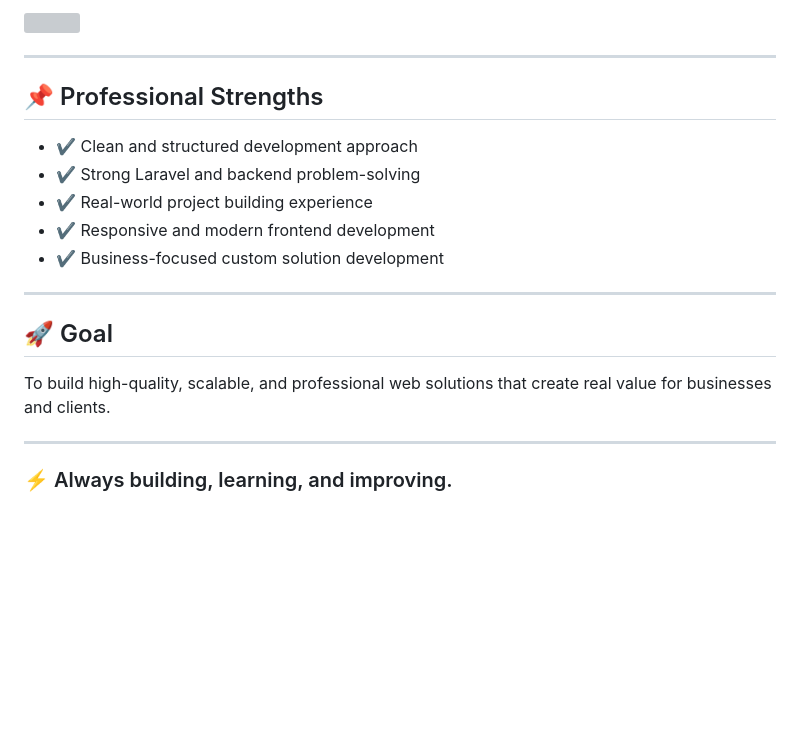
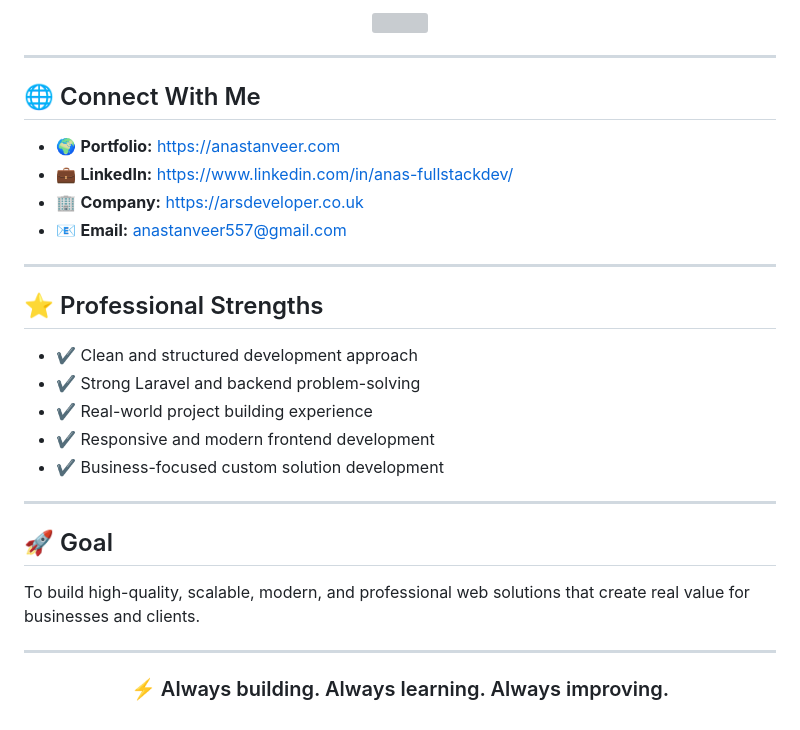
Before and after one commit to anastanveer/anastanveer, a Markdown page: README.md, the part around one of its changes. Drawn GitHub-style; blank space fills up the shorter version; grey boxes are pictures that could not be loaded.

```diff
--- a/README.md
+++ b/README.md
@@ -107,7 +103,16 @@ Custom-built solutions for real-world business requirements and workflow automat
 
 ---
 
-## 📌 Professional Strengths
+## 🌐 Connect With Me
+
+- 🌍 **Portfolio:** https://anastanveer.com
+- 💼 **LinkedIn:** https://www.linkedin.com/in/anas-fullstackdev/
+- 🏢 **Company:** https://arsdeveloper.co.uk
+- 📧 **Email:** anastanveer557@gmail.com
+
+---
+
+## ⭐ Professional Strengths
 
 - ✔ Clean and structured development approach
 - ✔ Strong Laravel and backend problem-solving
@@ -119,8 +124,8 @@ Custom-built solutions for real-world business requirements and workflow automat
 
 ## 🚀 Goal
 
-To build high-quality, scalable, and professional web solutions that create real value for businesses and clients.
+To build high-quality, scalable, modern, and professional web solutions that create real value for businesses and clients.
 
 ---
 
-### ⚡ Always building, learning, and improving.
+<h3 align="center">⚡ Always building. Always learning. Always improving.</h3>
```
Also changed, not shown: other parts of README.md (+31 -35 lines).
